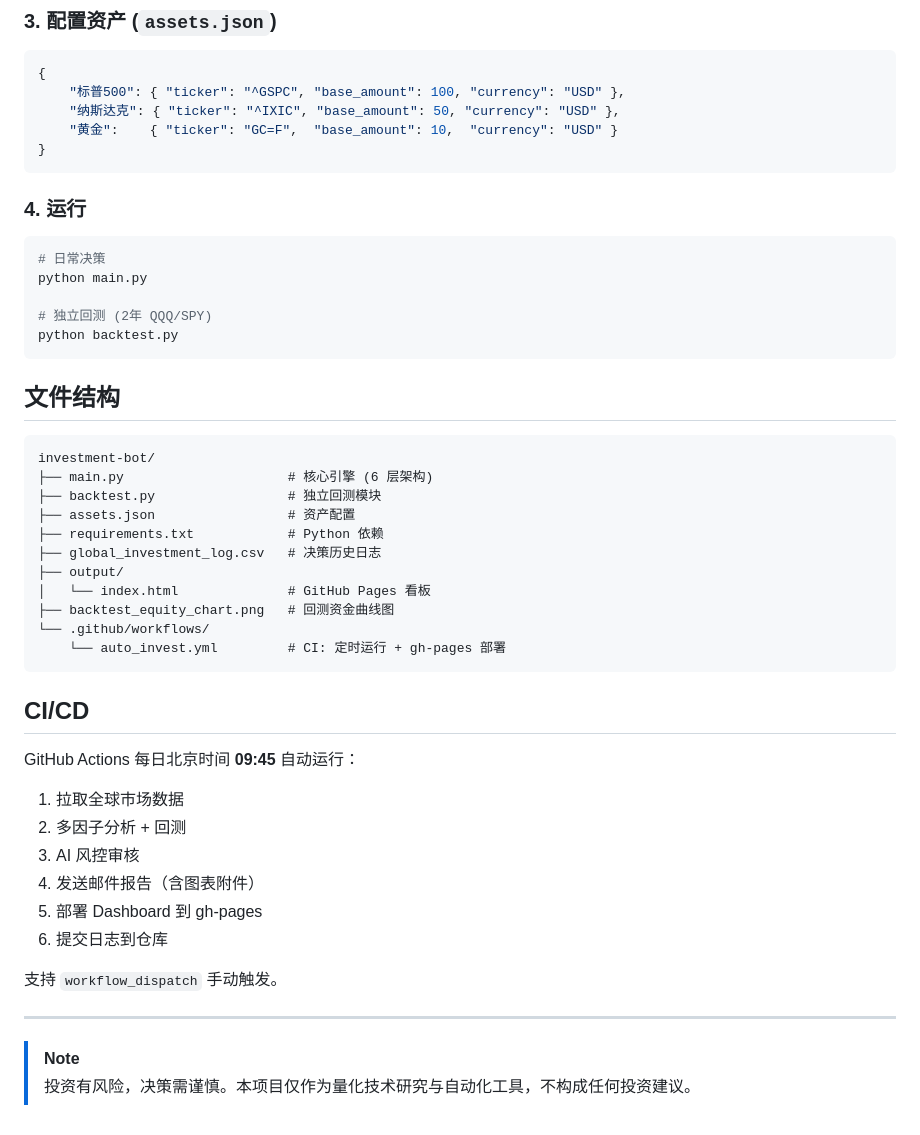
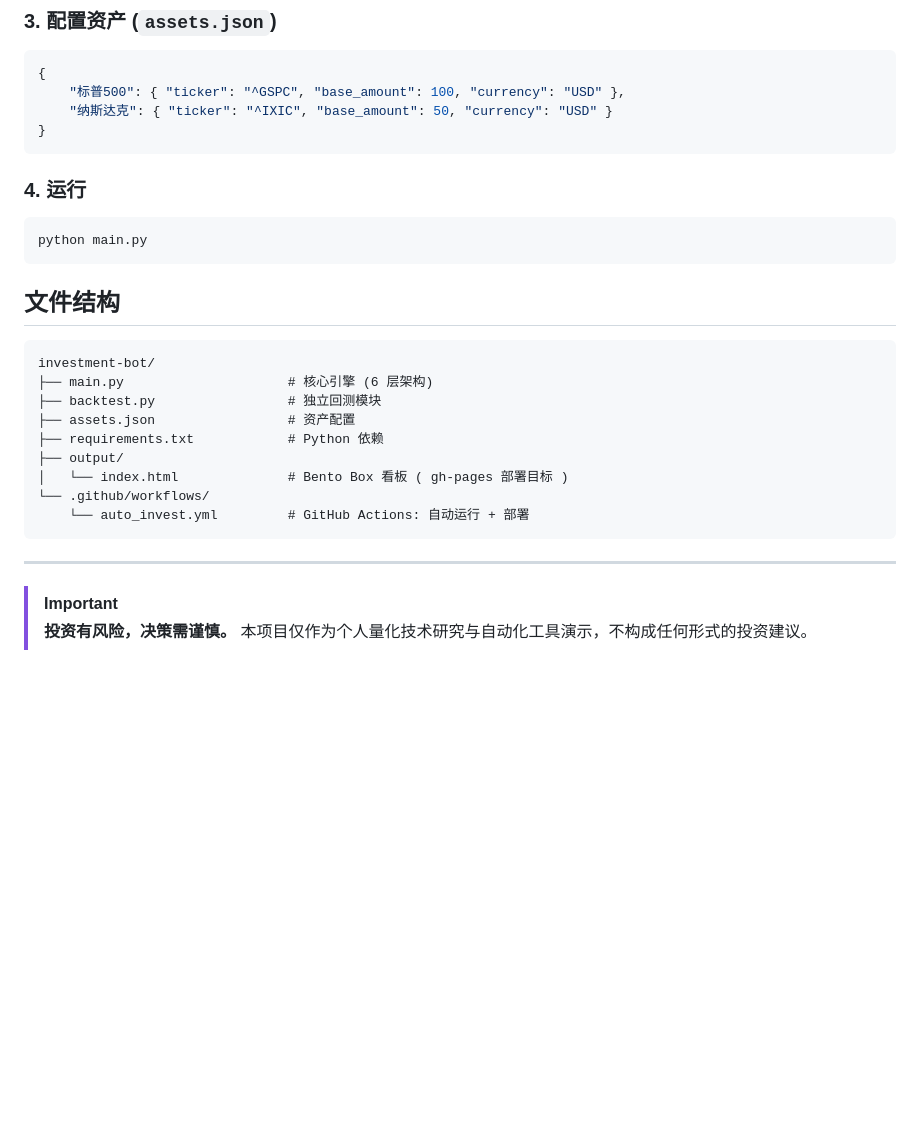
Before and after one commit to Leeeesun/investment-bot, a Markdown page: README.md, the part around one of its changes. GitHub-like rendering; blank space fills up the shorter version.

````diff
--- a/README.md
+++ b/README.md
@@ -103,19 +96,14 @@ pip install -r requirements.txt
 ```json
 {
     "标普500": { "ticker": "^GSPC", "base_amount": 100, "currency": "USD" },
-    "纳斯达克": { "ticker": "^IXIC", "base_amount": 50, "currency": "USD" },
-    "黄金":    { "ticker": "GC=F",  "base_amount": 10,  "currency": "USD" }
+    "纳斯达克": { "ticker": "^IXIC", "base_amount": 50, "currency": "USD" }
 }
 ```
 
 ### 4. 运行
 
 ```bash
-# 日常决策
 python main.py
-
-# 独立回测 (2年 QQQ/SPY)
-python backtest.py
 ```
 
 ## 文件结构
@@ -126,28 +114,13 @@ investment-bot/
 ├── backtest.py                 # 独立回测模块
 ├── assets.json                 # 资产配置
 ├── requirements.txt            # Python 依赖
-├── global_investment_log.csv   # 决策历史日志
 ├── output/
-│   └── index.html              # GitHub Pages 看板
-├── backtest_equity_chart.png   # 回测资金曲线图
+│   └── index.html              # Bento Box 看板 ( gh-pages 部署目标 )
 └── .github/workflows/
-    └── auto_invest.yml         # CI: 定时运行 + gh-pages 部署
+    └── auto_invest.yml         # GitHub Actions: 自动运行 + 部署
 ```
-
-## CI/CD
-
-GitHub Actions 每日北京时间 **09:45** 自动运行：
-
-1. 拉取全球市场数据
-2. 多因子分析 + 回测
-3. AI 风控审核
-4. 发送邮件报告（含图表附件）
-5. 部署 Dashboard 到 gh-pages
-6. 提交日志到仓库
-
-支持 `workflow_dispatch` 手动触发。
 
 ---
 
-> [!NOTE]
-> 投资有风险，决策需谨慎。本项目仅作为量化技术研究与自动化工具，不构成任何投资建议。
+> [!IMPORTANT]
+> **投资有风险，决策需谨慎。** 本项目仅作为个人量化技术研究与自动化工具演示，不构成任何形式的投资建议。
````
Also changed, not shown: other parts of README.md (+22 -29 lines).
